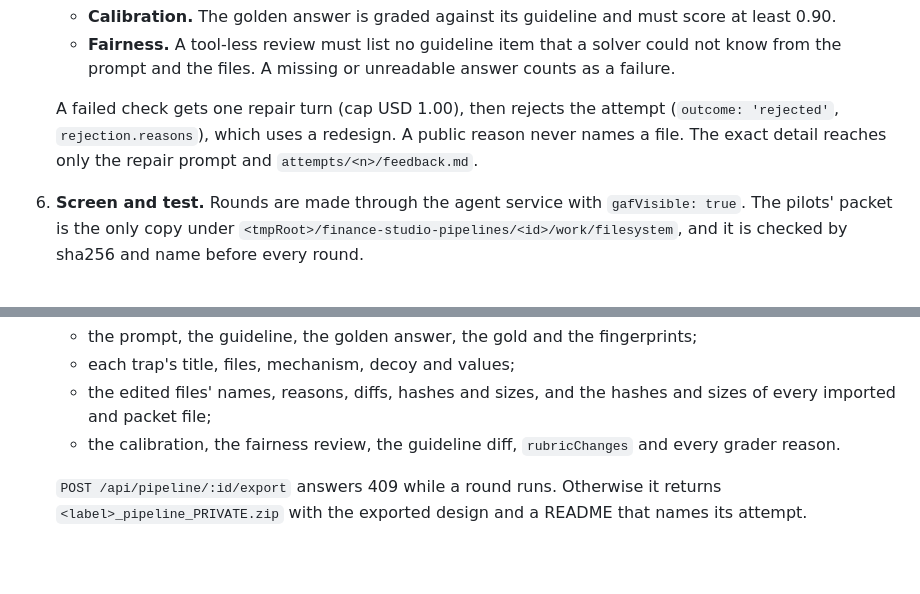
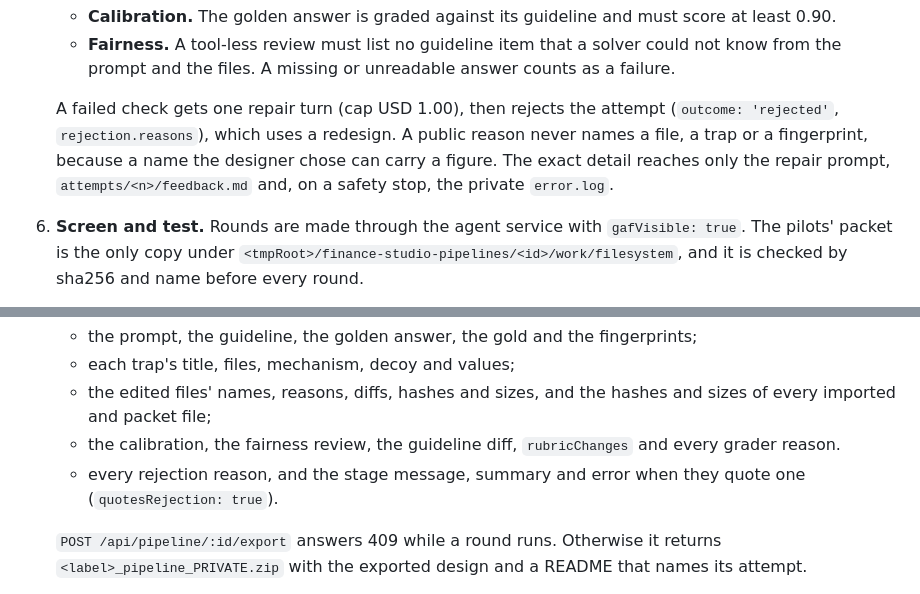
Before and after one commit to myspacecornelius/moonch, a Markdown page: docs/local-agents.md, 2 parts joined by grey strips. Drawn GitHub-style; blank space fills up the shorter version.

Commit message:
Docs: rejection reasons are withheld while a round runs and never name designer choices
Co-Authored-By: Claude Opus 5.5 <noreply@anthropic.com>
Claude-Session: https://claude.ai/code/session_01YLygEi3DYaKkVSqpc4r4wY

```diff
--- a/docs/local-agents.md
+++ b/docs/local-agents.md
@@ -434,7 +434,7 @@ The Pipeline page (`pipeline.js`, `pipeline.css`) and the orchestrator (`backend
    - **Calibration.** The golden answer is graded against its guideline and must score at least 0.90.
    - **Fairness.** A tool-less review must list no guideline item that a solver could not know from the prompt and the files. A missing or unreadable answer counts as a failure.
 
-   A failed check gets one repair turn (cap USD 1.00), then rejects the attempt (`outcome: 'rejected'`, `rejection.reasons`), which uses a redesign. A public reason never names a file. The exact detail reaches only the repair prompt and `attempts/<n>/feedback.md`.
+   A failed check gets one repair turn (cap USD 1.00), then rejects the attempt (`outcome: 'rejected'`, `rejection.reasons`), which uses a redesign. A public reason never names a file, a trap or a fingerprint, because a name the designer chose can carry a figure. The exact detail reaches only the repair prompt, `attempts/<n>/feedback.md` and, on a safety stop, the private `error.log`.
 6. **Screen and test.** Rounds are made through the agent service with `gafVisible: true`. The pilots' packet is the only copy under `<tmpRoot>/finance-studio-pipelines/<id>/work/filesystem`, and it is checked by sha256 and name before every round.
    - The grader reads the final message plus the text of the run's output files (xlsx and docx extracted), up to 59,000 characters. Its effort is at least medium.
    - A score in [0.40, 0.50] is graded a second time and the two scores are averaged.
@@ -448,6 +448,7 @@ The Pipeline page (`pipeline.js`, `pipeline.css`) and the orchestrator (`backend
    - each trap's title, files, mechanism, decoy and values;
    - the edited files' names, reasons, diffs, hashes and sizes, and the hashes and sizes of every imported and packet file;
    - the calibration, the fairness review, the guideline diff, `rubricChanges` and every grader reason.
+   - every rejection reason, and the stage message, summary and error when they quote one (`quotesRejection: true`).
 
    `POST /api/pipeline/:id/export` answers 409 while a round runs. Otherwise it returns `<label>_pipeline_PRIVATE.zip` with the exported design and a README that names its attempt.
 10. **Cleanup.** Every end removes `<tmpRoot>/finance-studio-pipelines/<id>/`. At startup, leftover folders of known pipelines are removed and unknown folders are left alone. Stop and the import timeout wait up to 10 s for the link loader to close its browser before the stage ends.
```
